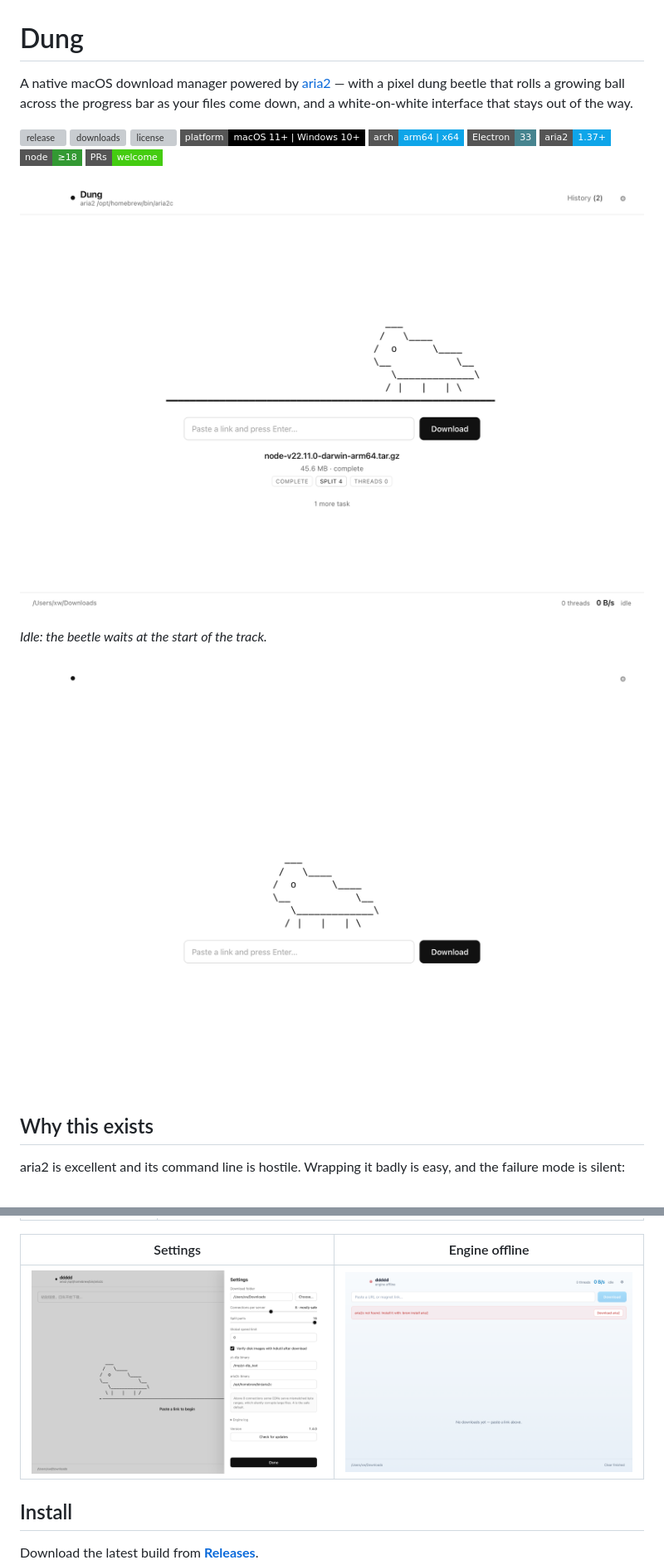
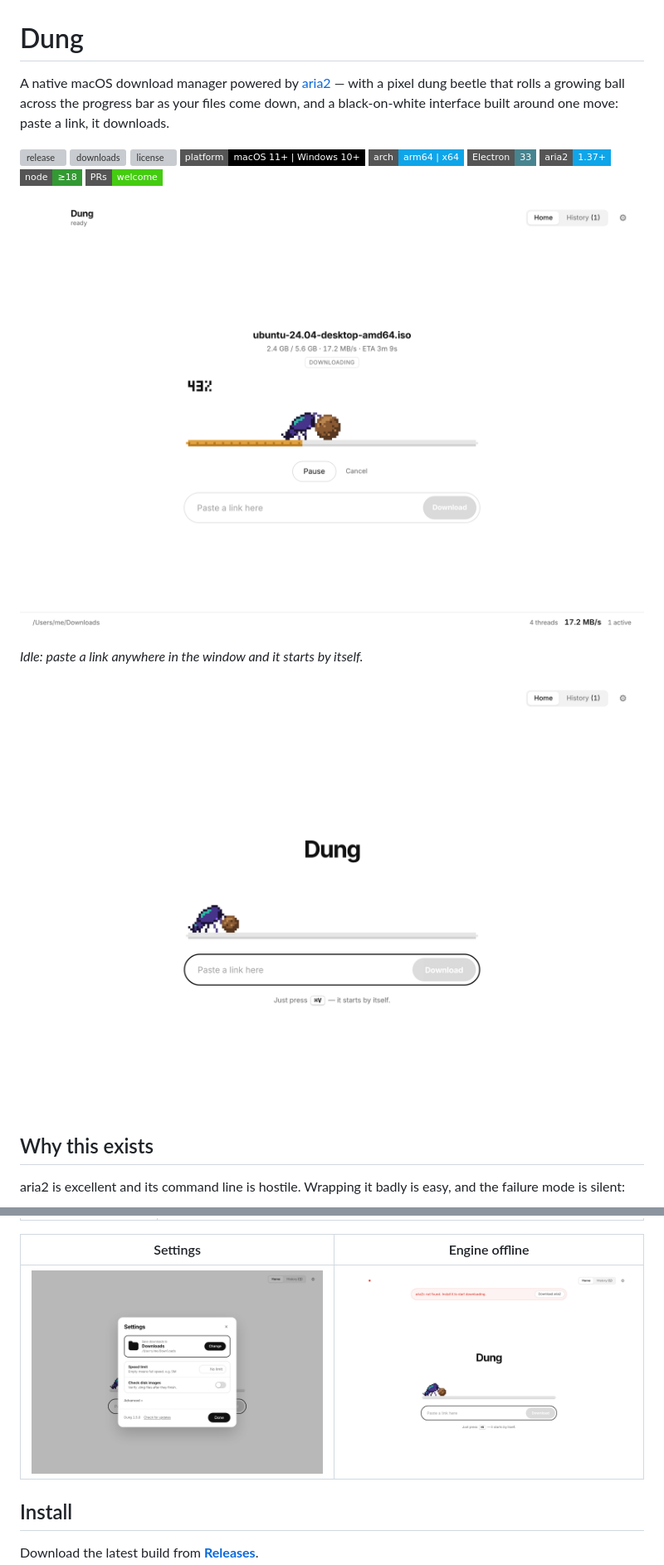
Before and after one commit to xfanwu/ddddd, a Markdown page: README.md, 2 parts joined by grey strips. Shown at 83% size. GitHub-like rendering; pictures changed too: docs/screenshot-idle.png, docs/screenshot-main.png, docs/screenshot-offline.png; badges without logos; grey boxes are pictures that could not be loaded.

```diff
--- a/README.md
+++ b/README.md
@@ -1,6 +1,6 @@
 # Dung
 
-A native macOS download manager powered by [aria2](https://aria2.github.io/) — with a pixel dung beetle that rolls a growing ball across the progress bar as your files come down, and a white-on-white interface that stays out of the way.
+A native macOS download manager powered by [aria2](https://aria2.github.io/) — with a pixel dung beetle that rolls a growing ball across the progress bar as your files come down, and a black-on-white interface built around one move: paste a link, it downloads.
 
 <p>
   <img alt="release" src="https://img.shields.io/github/v/release/xfanwu/ddddd?style=flat-square&color=0ea5e9">
@@ -16,7 +16,7 @@ A native macOS download manager powered by [aria2](https://aria2.github.io/) —
 
 ![Dung main window](docs/screenshot-main.png)
 
-*Idle: the beetle waits at the start of the track.*
+*Idle: paste a link anywhere in the window and it starts by itself.*
 
 ![idle](docs/screenshot-idle.png)
 
```
Also changed, not shown: 2 other files.
